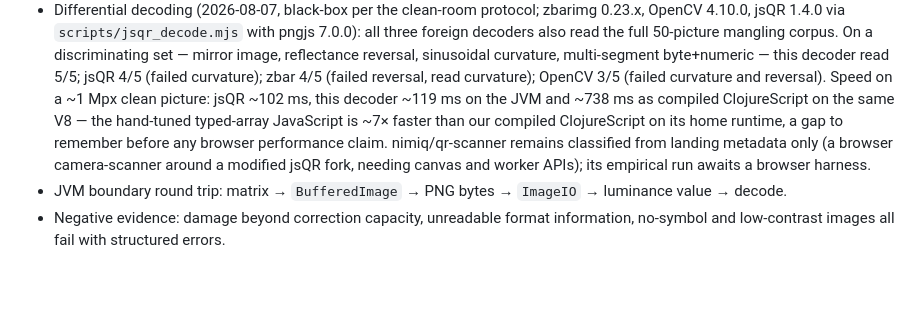
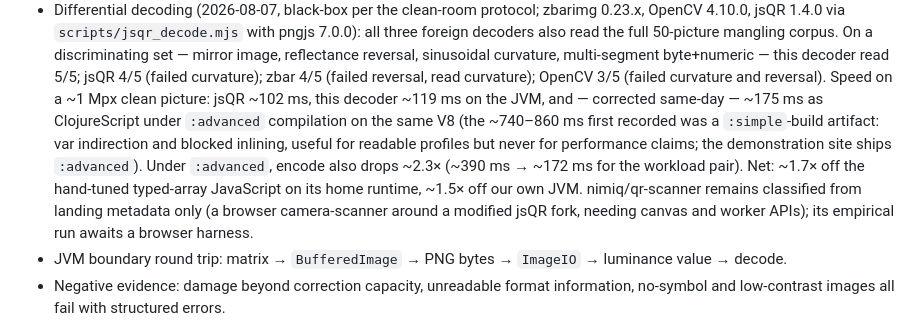
Before and after one commit to NOT-NULL-Makers/qrity, a Markdown page: docs/decoding-exploration.md, the part around the change. Drawn GitHub-style; blank space fills up the shorter version.

Commit message:
Correct the ClojureScript speed record: measure :advanced, not :simple
The recorded ~7x gap to jsQR was a build-flag artifact: the profile
runner used :simple optimizations (kept for readable function names),
which preserves var indirection and blocks cross-namespace inlining.
Under :advanced - what the demonstration site actually ships - the same
V8 runs the 1 Mpx decode workload in ~175 ms instead of ~863 ms (~5x)
and the encode pair in ~172 ms instead of ~390 ms.

Corrected standing: ~1.7x off jsQR's hand-tuned typed-array JavaScript
on its home runtime and ~1.5x off our own JVM. Both documents now carry
the method caveat: absolute ClojureScript numbers from :advanced builds
only; :simple profiles remain valid for relative hotspot shares, which
the JVM flamegraphs independently confirmed.

```diff
--- a/docs/decoding-exploration.md
+++ b/docs/decoding-exploration.md
@@ -207,10 +207,14 @@ applied.
   this decoder read 5/5; jsQR 4/5 (failed curvature); zbar 4/5 (failed
   reversal, read curvature); OpenCV 3/5 (failed curvature and reversal).
   Speed on a ~1 Mpx clean picture: jsQR ~102 ms, this decoder ~119 ms on
-  the JVM and ~738 ms as compiled ClojureScript on the same V8 — the
-  hand-tuned typed-array JavaScript is ~7× faster than our compiled
-  ClojureScript on its home runtime, a gap to remember before any browser
-  performance claim. nimiq/qr-scanner remains classified from landing
+  the JVM, and — corrected same-day — ~175 ms as ClojureScript under
+  `:advanced` compilation on the same V8 (the ~740–860 ms first recorded
+  was a `:simple`-build artifact: var indirection and blocked inlining,
+  useful for readable profiles but never for performance claims; the
+  demonstration site ships `:advanced`). Under `:advanced`, encode also
+  drops ~2.3× (~390 ms → ~172 ms for the workload pair). Net: ~1.7× off
+  the hand-tuned typed-array JavaScript on its home runtime, ~1.5× off
+  our own JVM. nimiq/qr-scanner remains classified from landing
   metadata only (a browser camera-scanner around a modified jsQR fork,
   needing canvas and worker APIs); its empirical run awaits a browser
   harness.
```
Also changed, not shown: docs/profiling-2026-08-07.md (+6 -1 lines).
